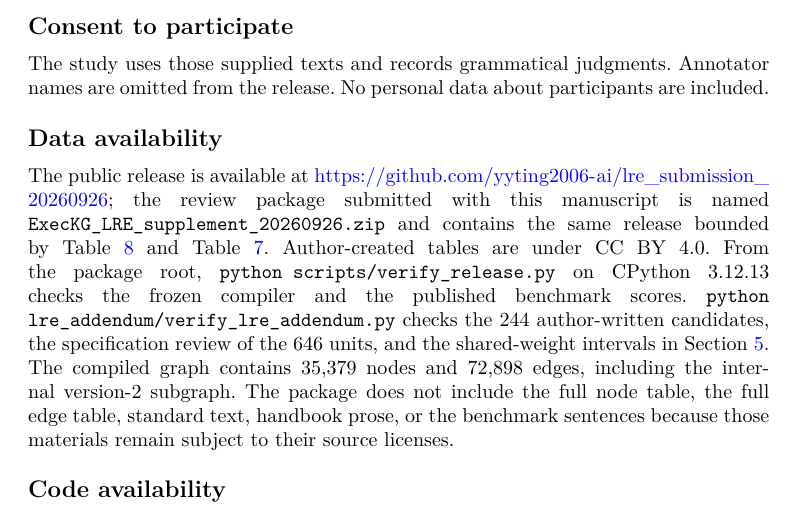
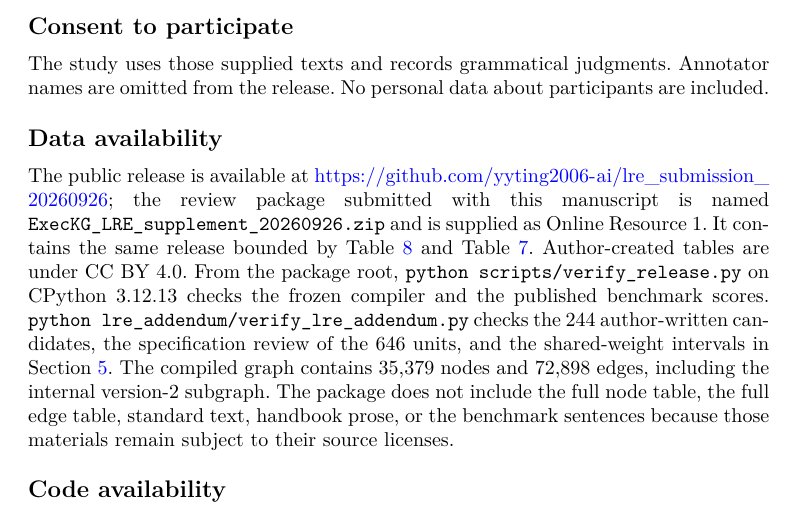
Before and after one commit to yyting2006-ai/lre_submission_20260926, a LaTeX paper (execkg_lre.tex): part of page 19 of 22, cut so that both start at the same text. Compiled offline with XeLaTeX; a missing font is replaced by an installed copy or a similar font.

Commit message:
Identify supplementary release as Online Resource 1

```diff
--- a/execkg_lre.tex
+++ b/execkg_lre.tex
@@ -785,7 +785,7 @@ Annotator names are omitted from the release.
 No personal data about participants are included.
 
 \subsection*{Data availability}
-The public release is available at \url{https://github.com/yyting2006-ai/lre_submission_20260926}; the review package submitted with this manuscript is named \texttt{ExecKG\_LRE\_supplement\_20260926.zip} and contains the same release bounded by Table~\ref{tab:release} and Table~\ref{tab:reuse}.
+The public release is available at \url{https://github.com/yyting2006-ai/lre_submission_20260926}; the review package submitted with this manuscript is named \texttt{ExecKG\_LRE\_supplement\_20260926.zip} and is supplied as Online Resource~1. It contains the same release bounded by Table~\ref{tab:release} and Table~\ref{tab:reuse}.
 Author-created tables are under CC~BY~4.0.
 From the package root, \texttt{python scripts/verify\_release.py} on CPython~3.12.13 checks the frozen compiler and the published benchmark scores.
 \texttt{python lre\_addendum/verify\_lre\_addendum.py} checks the 244 author-written candidates, the specification review of the 646 units, and the shared-weight intervals in Section~\ref{sec:eval}.
```
Also changed, not shown: SHA256SUMS.txt (+1 -1 lines), execkg_lre.pdf.
